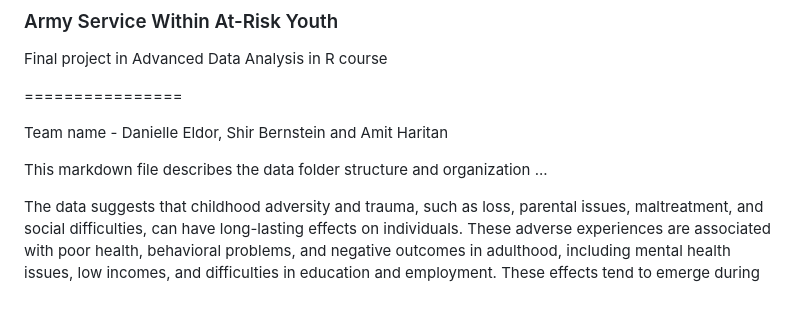
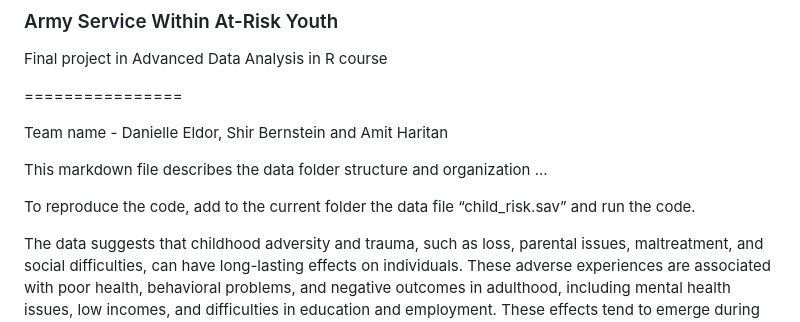
Before and after one commit to AmitHaritan1/ArmyServiceWithinAtRiskYouth, a Markdown page: README.md, the part around the change. Rendered like a GitHub page; blank space fills up the shorter version.

```diff
--- a/README.md
+++ b/README.md
@@ -7,6 +7,8 @@ Final project in Advanced Data Analysis in R course
 Team name - Danielle Eldor, Shir Bernstein and Amit Haritan
 
 This markdown file describes the data folder structure and organization ...
+
+To reproduce the code, add to the current folder the data file “child_risk.sav” and run the code.
 
 The data suggests that childhood adversity and trauma, such as loss, parental issues, maltreatment, and social difficulties, can have long-lasting effects on individuals. These adverse experiences are associated with poor health, behavioral problems, and negative outcomes in adulthood, including mental health issues,  low incomes, and difficulties in education and employment. These effects tend to emerge during young adulthood, a critical phase when individuals transition into adult roles and responsibilities. If protective factors are lacking during childhood and adolescence, young adults who have experienced adverse childhood experiences may struggle to cope with the challenges they face, leading to lower adaptation and potential mental and behavioral dysfunction. The data measures 3 different time period throughout 10 years, of a constant group of at-risk youth.
 
```
